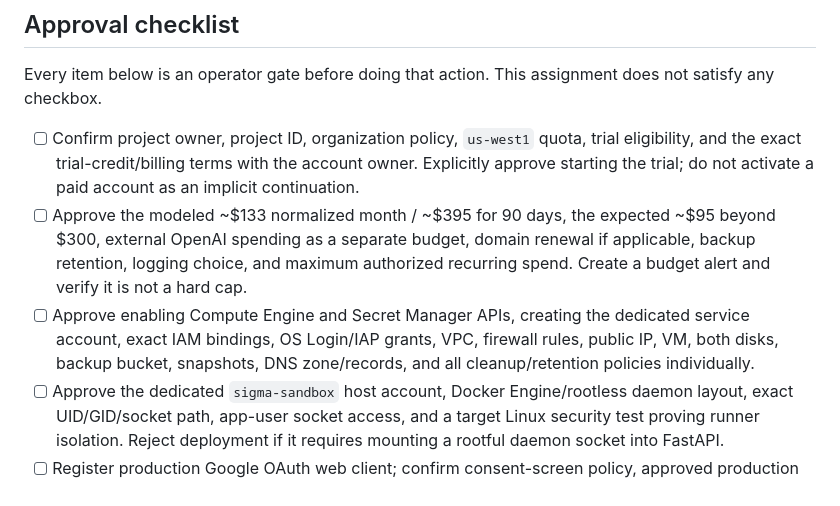
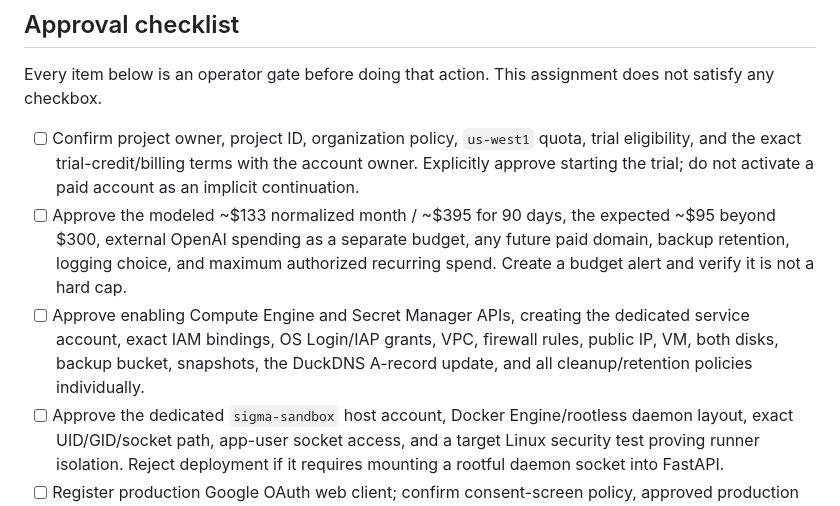
Before and after one commit to bkramerext/sigma, a Markdown page: docs/GCP-DEPLOYMENT.md, the part around one of its changes. GitHub-like rendering.

```diff
--- a/docs/GCP-DEPLOYMENT.md
+++ b/docs/GCP-DEPLOYMENT.md
@@ -329,13 +356,13 @@ does not satisfy any checkbox.
   as an implicit continuation.
 - [ ] Approve the modeled ~$133 normalized month / ~$395 for 90 days, the
   expected ~$95 beyond $300, external OpenAI spending as a separate budget,
-  domain renewal if applicable, backup retention, logging choice, and maximum
+  any future paid domain, backup retention, logging choice, and maximum
   authorized recurring spend. Create a budget alert and verify it is not a hard
   cap.
 - [ ] Approve enabling Compute Engine and Secret Manager APIs, creating the
   dedicated service account, exact IAM bindings, OS Login/IAP grants, VPC,
-  firewall rules, public IP, VM, both disks, backup bucket, snapshots, DNS
-  zone/records, and all cleanup/retention policies individually.
+  firewall rules, public IP, VM, both disks, backup bucket, snapshots, the DuckDNS A-record update, and all cleanup/retention
+  policies individually.
 - [ ] Approve the dedicated `sigma-sandbox` host account, Docker Engine/rootless
   daemon layout, exact UID/GID/socket path, app-user socket access, and a target
   Linux security test proving runner isolation. Reject deployment if it requires
```
Also changed, not shown: other parts of docs/GCP-DEPLOYMENT.md (+38 -11 lines).
